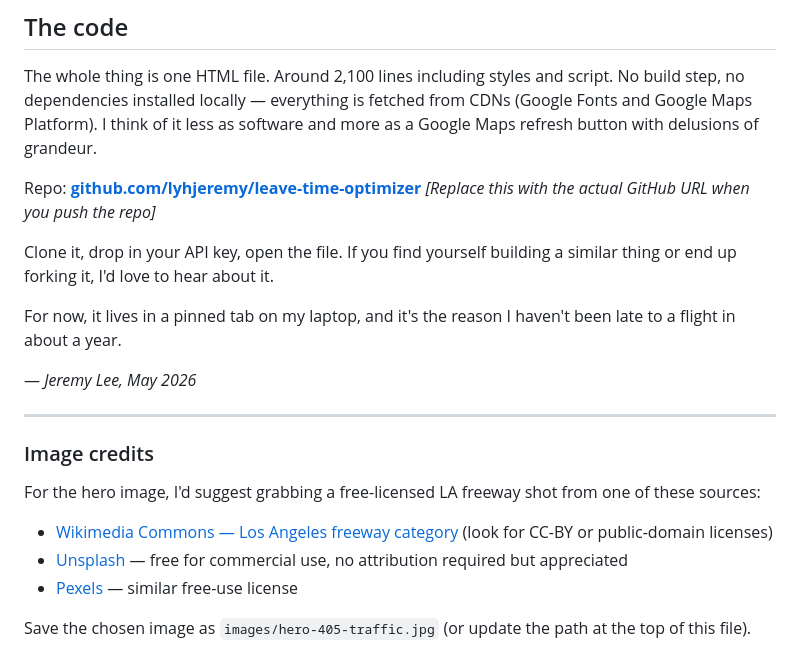
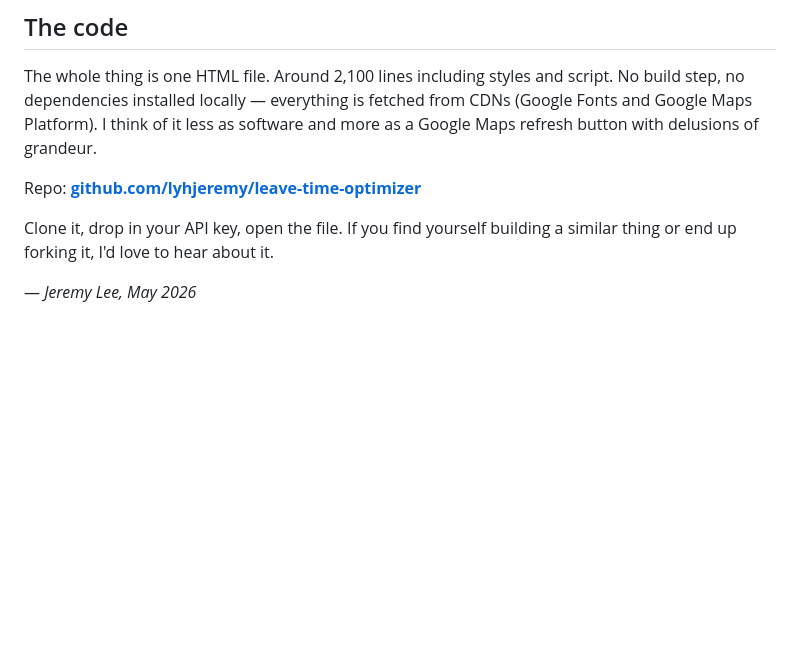
Before and after one commit to lyhjeremy/leave-time-optimizer, a Markdown page: leave-time-optimizer-article.md, the part around the change. GitHub-like rendering; blank space fills up the shorter version.

```diff
--- a/leave-time-optimizer-article.md
+++ b/leave-time-optimizer-article.md
@@ -166,22 +166,7 @@ Things I'd build if I cared enough to keep working on it:
 The whole thing is one HTML file. Around 2,100 lines including styles and script. No build step, no dependencies installed locally — everything is fetched from CDNs (Google Fonts and Google Maps Platform). I think of it less as software and more as a Google Maps refresh button with delusions of grandeur.
 
 Repo: **[github.com/lyhjeremy/leave-time-optimizer](https://github.com/lyhjeremy/leave-time-optimizer)**
-*[Replace this with the actual GitHub URL when you push the repo]*
 
 Clone it, drop in your API key, open the file. If you find yourself building a similar thing or end up forking it, I'd love to hear about it.
 
-For now, it lives in a pinned tab on my laptop, and it's the reason I haven't been late to a flight in about a year.
-
 — *Jeremy Lee, May 2026*
-
----
-
-### Image credits
-
-For the hero image, I'd suggest grabbing a free-licensed LA freeway shot from one of these sources:
-
-- [Wikimedia Commons — Los Angeles freeway category](https://commons.wikimedia.org/wiki/Category:Freeways_in_Los_Angeles) (look for CC-BY or public-domain licenses)
-- [Unsplash](https://unsplash.com/s/photos/los-angeles-traffic) — free for commercial use, no attribution required but appreciated
-- [Pexels](https://www.pexels.com/search/los%20angeles%20traffic/) — similar free-use license
-
-Save the chosen image as `images/hero-405-traffic.jpg` (or update the path at the top of this file).
```
